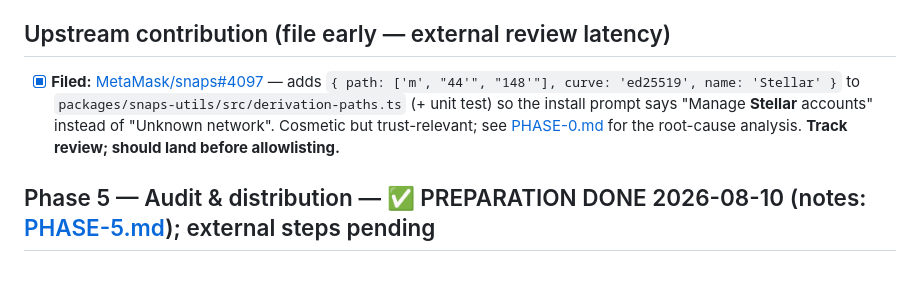
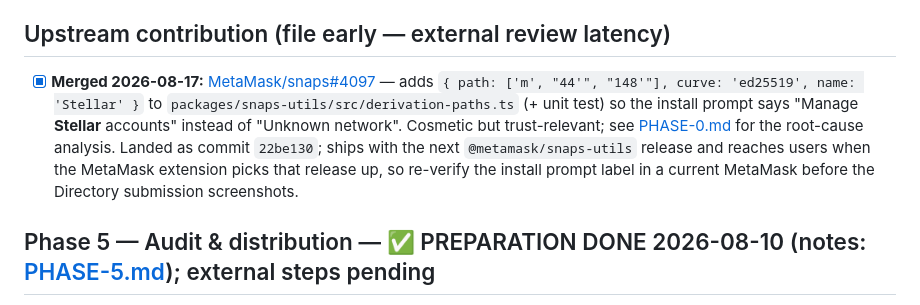
Before and after one commit to SentinelFi/stellar-metamask-snap, a Markdown page: docs/PLAN.md, the part around the change. Rendered like a GitHub page; blank space fills up the shorter version.

Commit message:
Record that MetaMask/snaps#4097 (Stellar derivation-path label) is merged upstream

```diff
--- a/docs/PLAN.md
+++ b/docs/PLAN.md
@@ -96,7 +96,7 @@ Testing: snaps-jest suite (derivation vectors, per-method happy/reject paths, di
 
 ## Upstream contribution (file early — external review latency)
 
-- [x] **Filed:** [MetaMask/snaps#4097](https://github.com/MetaMask/snaps/pull/4097) — adds `{ path: ['m', "44'", "148'"], curve: 'ed25519', name: 'Stellar' }` to `packages/snaps-utils/src/derivation-paths.ts` (+ unit test) so the install prompt says "Manage **Stellar** accounts" instead of "Unknown network". Cosmetic but trust-relevant; see [PHASE-0.md](PHASE-0.md) for the root-cause analysis. **Track review; should land before allowlisting.**
+- [x] **Merged 2026-08-17:** [MetaMask/snaps#4097](https://github.com/MetaMask/snaps/pull/4097) — adds `{ path: ['m', "44'", "148'"], curve: 'ed25519', name: 'Stellar' }` to `packages/snaps-utils/src/derivation-paths.ts` (+ unit test) so the install prompt says "Manage **Stellar** accounts" instead of "Unknown network". Cosmetic but trust-relevant; see [PHASE-0.md](PHASE-0.md) for the root-cause analysis. Landed as commit `22be130`; ships with the next `@metamask/snaps-utils` release and reaches users when the MetaMask extension picks that release up, so re-verify the install prompt label in a current MetaMask before the Directory submission screenshots.
 
 ## Phase 5 — Audit & distribution — ✅ PREPARATION DONE 2026-08-10 (notes: [PHASE-5.md](PHASE-5.md)); external steps pending
 
```
Also changed, not shown: docs/PHASE-0.md (+1 -1 lines).
